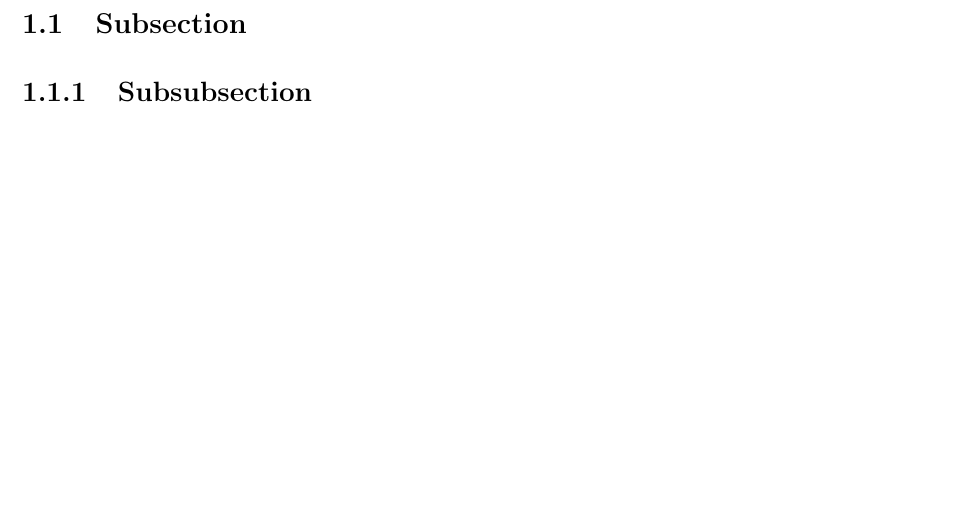
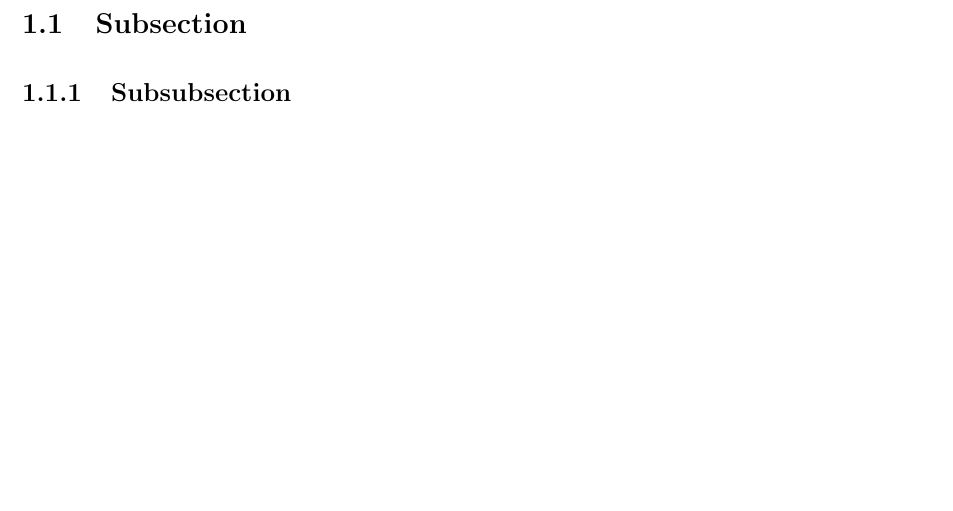
Before and after one commit to hungdaqq/LaTeX-Template, a LaTeX document (main/main.tex, which reads setting/page_format.tex): part of page 7 of 10, cut so that both start at the same text. Compiled offline with pdfLaTeX.

Commit message:
Update page_format.tex

```diff
--- a/setting/page_format.tex
+++ b/setting/page_format.tex
@@ -11,10 +11,13 @@
 \usepackage{listings}
 \usepackage{tikz}
 \usepackage{pdflscape}
+\usepackage{pdflscape}
+\usepackage{multirow}
 \usepackage{float}
 \usepackage{polynom}
 \usepackage{hyperref}
 \usepackage{tabularx}
+\usepackage{tabularray}
 \usepackage{forloop}
 \usepackage{geometry}
 \usepackage{fancybox}
@@ -25,9 +28,9 @@
 \usepackage{sectsty}
 \usepackage{titlesec}
 \usepackage{caption}
-\usepackage{subcaption}
+\usepackage{subfig}
 \usepackage{float}
-\usepackage{lipsum}
+\usepackage{multirow}
 \usepackage[nameinlink]{cleveref}
 \renewcommand{\arraystretch}{1.2}
 \usepackage{chngcntr}
@@ -42,7 +45,7 @@
 \MakeOuterQuote{"}
 
 %-----------------------set automated numbering--------------------------------%
-\subsubsectionfont{\fontsize{14}{18} \selectfont}
+\subsubsectionfont{\fontsize{13}{18} \selectfont}
 \titleformat{\section}
 {\normalfont\LARGE\bfseries}{Chương~\thesection:}{1em}{}
 
@@ -59,6 +62,6 @@
 %-----------------------set figure format--------------------------------------%
 \DeclareCaptionFormat{custom}
 {
-    \fontsize{12}{15} \selectfont \textbf{#1#2}\textit{#3}
+    \fontsize{12}{15} \selectfont \textbf{#1#2}\textsl{#3}
 }
 \captionsetup{format=custom}
```
